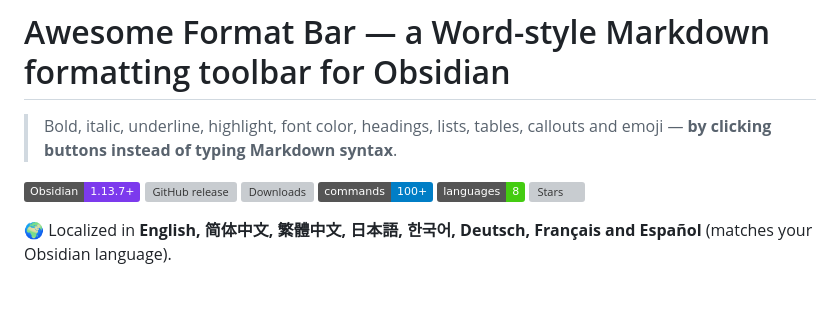
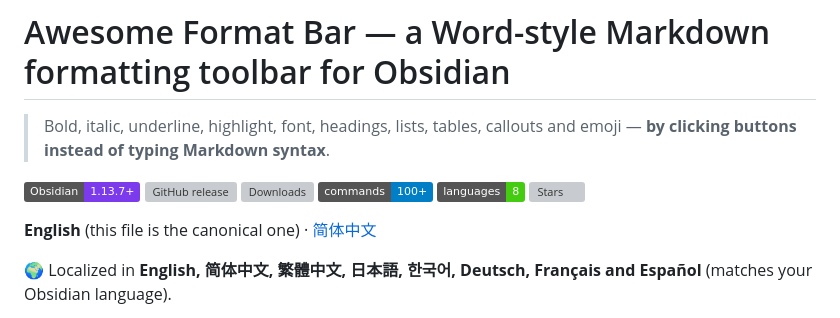
Before and after one commit to AwesomeDog/obsidian-awesome-format-bar, a Markdown page: README.md, the part around the change. GitHub-like rendering; badges without logos; blank space fills up the shorter version; grey boxes are pictures that could not be loaded.

Commit message:
doc: readme for Chinese users

```diff
--- a/README.md
+++ b/README.md
@@ -1,6 +1,6 @@
 # Awesome Format Bar — a Word-style Markdown formatting toolbar for Obsidian
 
-> Bold, italic, underline, highlight, font color, headings, lists, tables, callouts and emoji — **by clicking buttons instead of typing Markdown syntax**.
+> Bold, italic, underline, highlight, font, headings, lists, tables, callouts and emoji — **by clicking buttons instead of typing Markdown syntax**.
 
 [![Obsidian](https://img.shields.io/badge/Obsidian-1.13.7%2B-7C3AED)](https://obsidian.md)
 [![GitHub release](https://img.shields.io/github/v/release/AwesomeDog/obsidian-awesome-format-bar)](https://github.com/AwesomeDog/obsidian-awesome-format-bar/releases/latest)
@@ -8,6 +8,8 @@
 [![Commands](https://img.shields.io/badge/commands-100+-informational)](#full-command-reference)
 [![i18n](https://img.shields.io/badge/languages-8-success)]()
 [![Stars](https://img.shields.io/github/stars/AwesomeDog/obsidian-awesome-format-bar?style=social)](https://github.com/AwesomeDog/obsidian-awesome-format-bar/stargazers)
+
+**English** (this file is the canonical one) · [简体中文](README.zh-CN.md)
 
 🌍 Localized in **English, 简体中文, 繁體中文, 日本語, 한국어, Deutsch, Français and Español** (matches your Obsidian language).
 
```
Also changed, not shown: README.zh-CN.md (added, +281 -0 lines).
